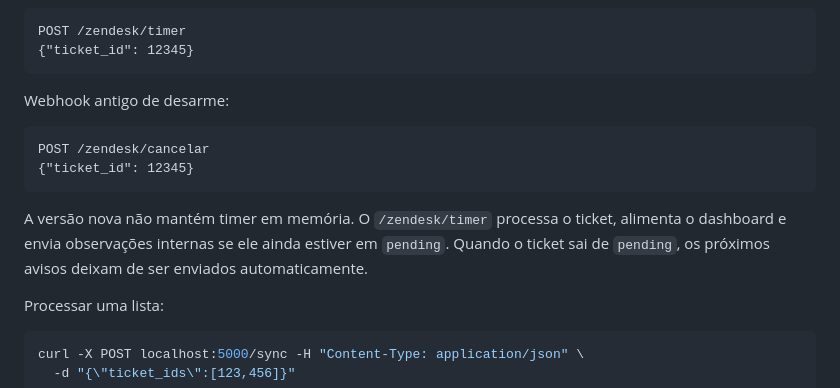
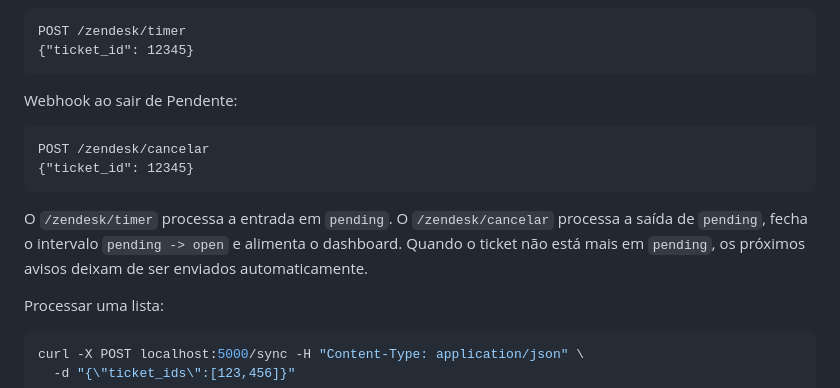
Before and after one commit to emixsd/ZTimer, a Markdown page: README.md, the part around the change. Drawn GitHub-style.

Commit message:
Clarify pending exit webhook behavior

````diff
--- a/README.md
+++ b/README.md
@@ -94,17 +94,17 @@ POST /zendesk/timer
 {"ticket_id": 12345}
 ```
 
-Webhook antigo de desarme:
+Webhook ao sair de Pendente:
 
 ```text
 POST /zendesk/cancelar
 {"ticket_id": 12345}
 ```
 
-A versão nova não mantém timer em memória. O `/zendesk/timer` processa o ticket,
-alimenta o dashboard e envia observações internas se ele ainda estiver em
-`pending`. Quando o ticket sai de `pending`, os próximos avisos deixam de ser
-enviados automaticamente.
+O `/zendesk/timer` processa a entrada em `pending`. O `/zendesk/cancelar`
+processa a saída de `pending`, fecha o intervalo `pending -> open` e alimenta o
+dashboard. Quando o ticket não está mais em `pending`, os próximos avisos deixam
+de ser enviados automaticamente.
 
 Processar uma lista:
 
````
